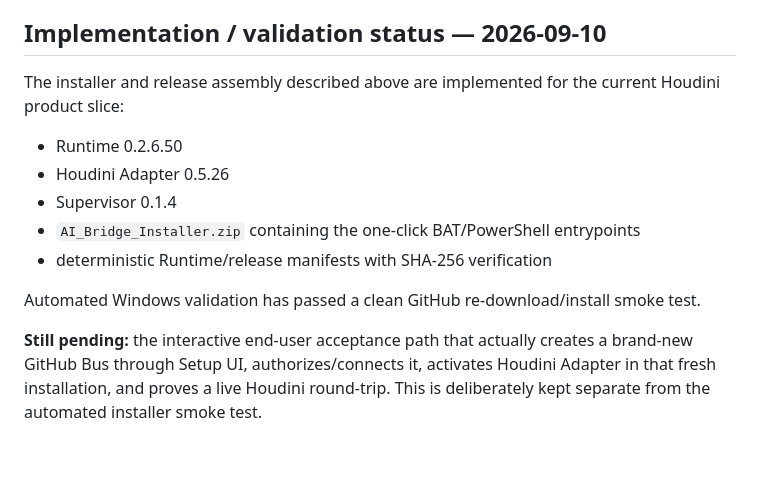
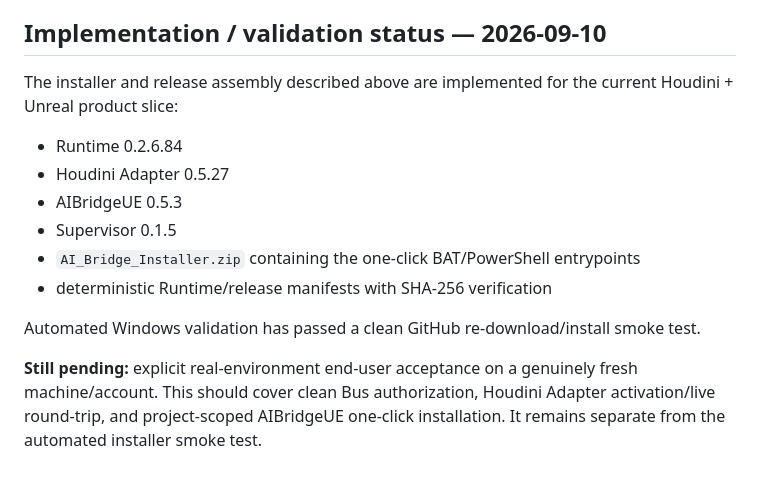
Before and after one commit to fmb22333-dev/AI-Bridge, a Markdown page: docs/FIRST_INSTALL_FLOW.md, the part around the change. Drawn GitHub-style.

```diff
--- a/docs/FIRST_INSTALL_FLOW.md
+++ b/docs/FIRST_INSTALL_FLOW.md
@@ -99,14 +99,15 @@ Project authority documents and project entries are created only when the user e
 
 ## Implementation / validation status — 2026-09-10
 
-The installer and release assembly described above are implemented for the current Houdini product slice:
+The installer and release assembly described above are implemented for the current Houdini + Unreal product slice:
 
-- Runtime 0.2.6.50
-- Houdini Adapter 0.5.26
-- Supervisor 0.1.4
+- Runtime 0.2.6.84
+- Houdini Adapter 0.5.27
+- AIBridgeUE 0.5.3
+- Supervisor 0.1.5
 - `AI_Bridge_Installer.zip` containing the one-click BAT/PowerShell entrypoints
 - deterministic Runtime/release manifests with SHA-256 verification
 
 Automated Windows validation has passed a clean GitHub re-download/install smoke test.
 
-**Still pending:** the interactive end-user acceptance path that actually creates a brand-new GitHub Bus through Setup UI, authorizes/connects it, activates Houdini Adapter in that fresh installation, and proves a live Houdini round-trip. This is deliberately kept separate from the automated installer smoke test.
+**Still pending:** explicit real-environment end-user acceptance on a genuinely fresh machine/account. This should cover clean Bus authorization, Houdini Adapter activation/live round-trip, and project-scoped AIBridgeUE one-click installation. It remains separate from the automated installer smoke test.
```
Also changed, not shown: CHANGELOG.md (+13 -0 lines), README.md (+2 -2 lines).
